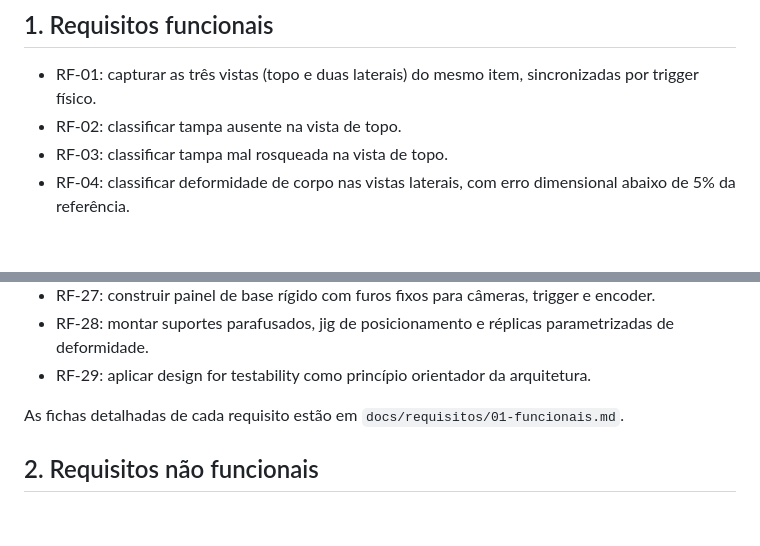
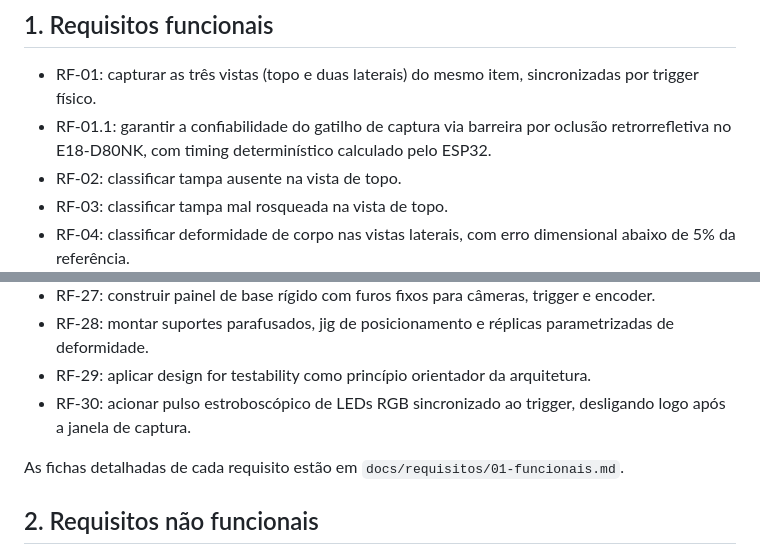
Before and after one commit to Nertonm/tcc-pnaat, a Markdown page: docs/requisitos.md, 2 parts joined by grey strips. Drawn GitHub-style; blank space fills up the shorter version.

Commit message:
adicionando RF-01 a RF-30  em requisitos.md

```diff
--- a/docs/requisitos.md
+++ b/docs/requisitos.md
@@ -5,6 +5,7 @@ Especificação de requisitos do projeto de inspeção multi-view e rastreabilid
 ## 1. Requisitos funcionais
 
 - RF-01: capturar as três vistas (topo e duas laterais) do mesmo item, sincronizadas por trigger físico.
+- RF-01.1: garantir a confiabilidade do gatilho de captura via barreira por oclusão retrorrefletiva no E18-D80NK, com timing determinístico calculado pelo ESP32.
 - RF-02: classificar tampa ausente na vista de topo.
 - RF-03: classificar tampa mal rosqueada na vista de topo.
 - RF-04: classificar deformidade de corpo nas vistas laterais, com erro dimensional abaixo de 5% da referência.
@@ -33,6 +34,7 @@ Especificação de requisitos do projeto de inspeção multi-view e rastreabilid
 - RF-27: construir painel de base rígido com furos fixos para câmeras, trigger e encoder.
 - RF-28: montar suportes parafusados, jig de posicionamento e réplicas parametrizadas de deformidade.
 - RF-29: aplicar design for testability como princípio orientador da arquitetura.
+- RF-30: acionar pulso estroboscópico de LEDs RGB sincronizado ao trigger, desligando logo após a janela de captura.
 
 As fichas detalhadas de cada requisito estão em `docs/requisitos/01-funcionais.md`.
 
```
